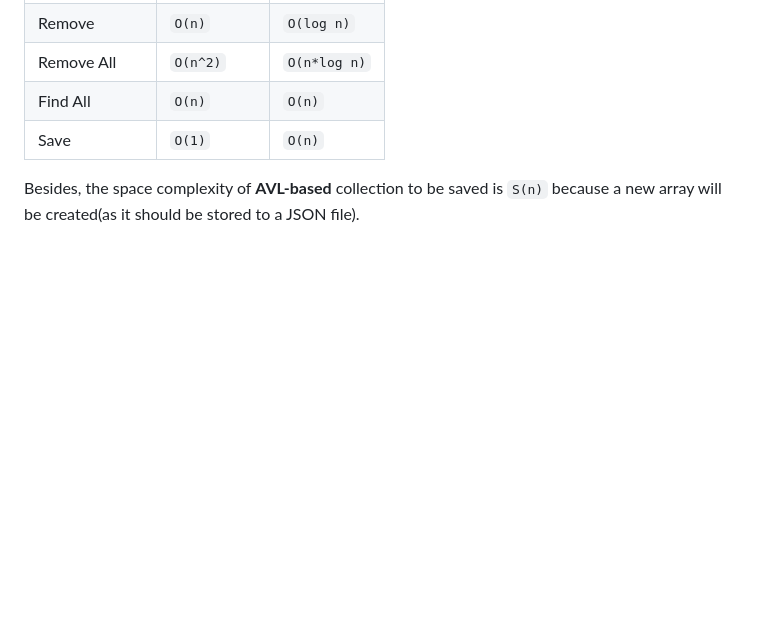
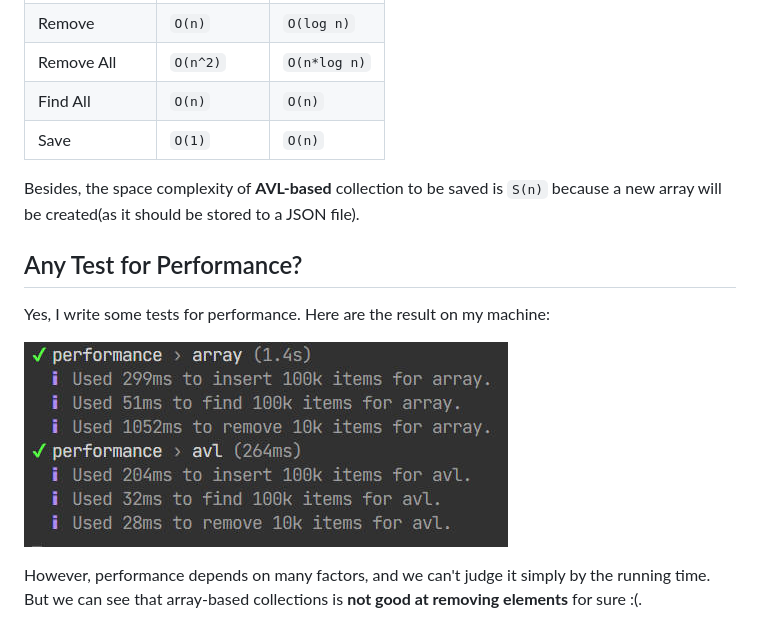
Before and after one commit to kifuan/json-file-database, a Markdown page: README.MD, the part around the change. Rendered like a GitHub page; pictures changed too: performance.jpg (added); blank space fills up the shorter version.

Commit message:
docs: performance

```diff
--- a/README.MD
+++ b/README.MD
@@ -146,3 +146,11 @@ Like the previous question, inserting or removing data is not friendly to **arra
 | Save            | `O(1)`      | `O(n)`       |
 
 Besides, the space complexity of **AVL-based** collection to be saved is `S(n)` because a new array will be created(as it should be stored to a JSON file).
+
+## Any Test for Performance?
+
+Yes, I write some tests for performance. Here are the result on my machine:
+
+![The Result of Tests](./performance.jpg)
+
+However, performance depends on many factors, and we can't judge it simply by the running time. But we can see that array-based collections is **not good at removing elements** for sure :(.
```
Also changed, not shown: 10 other files.
